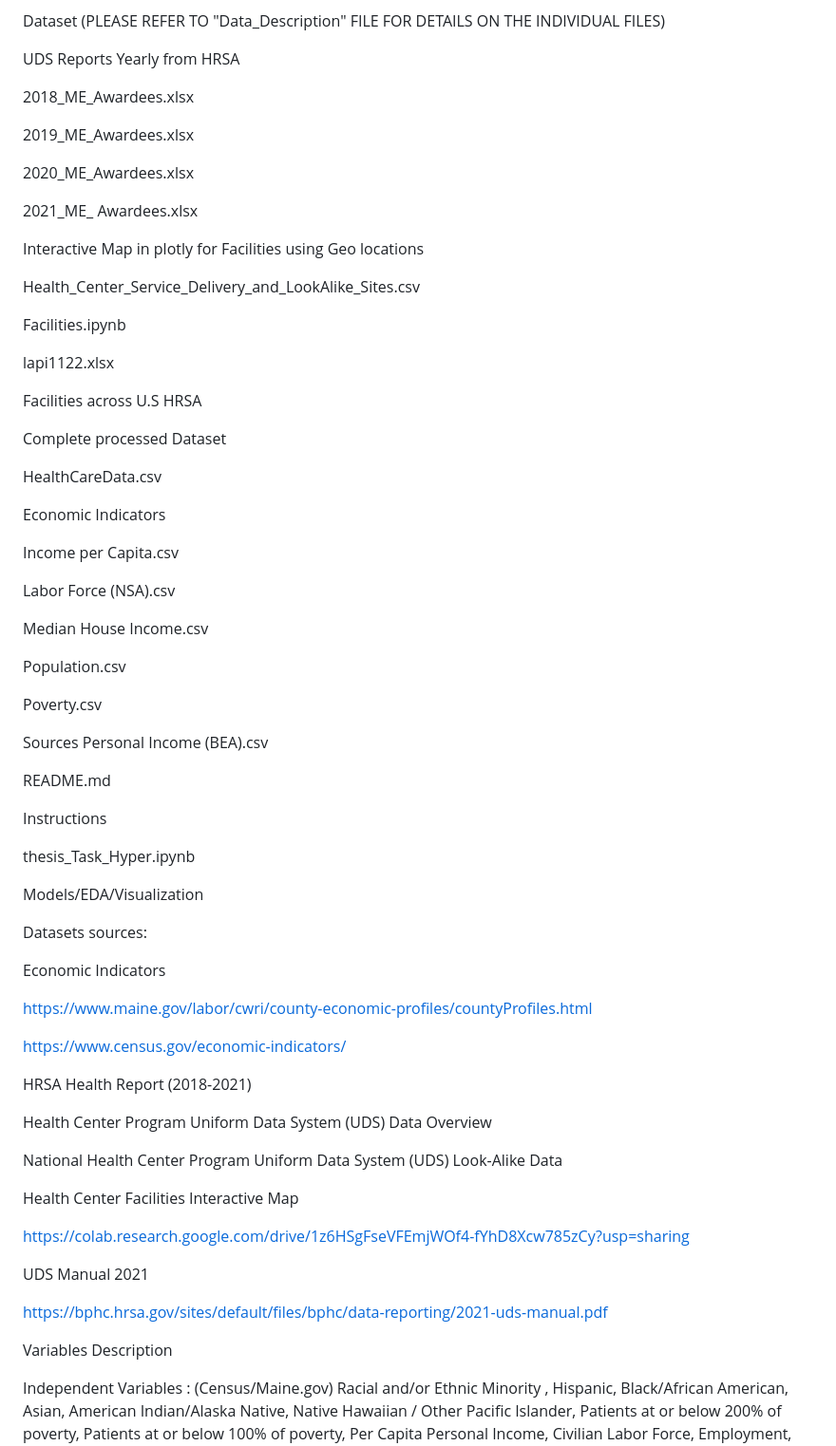
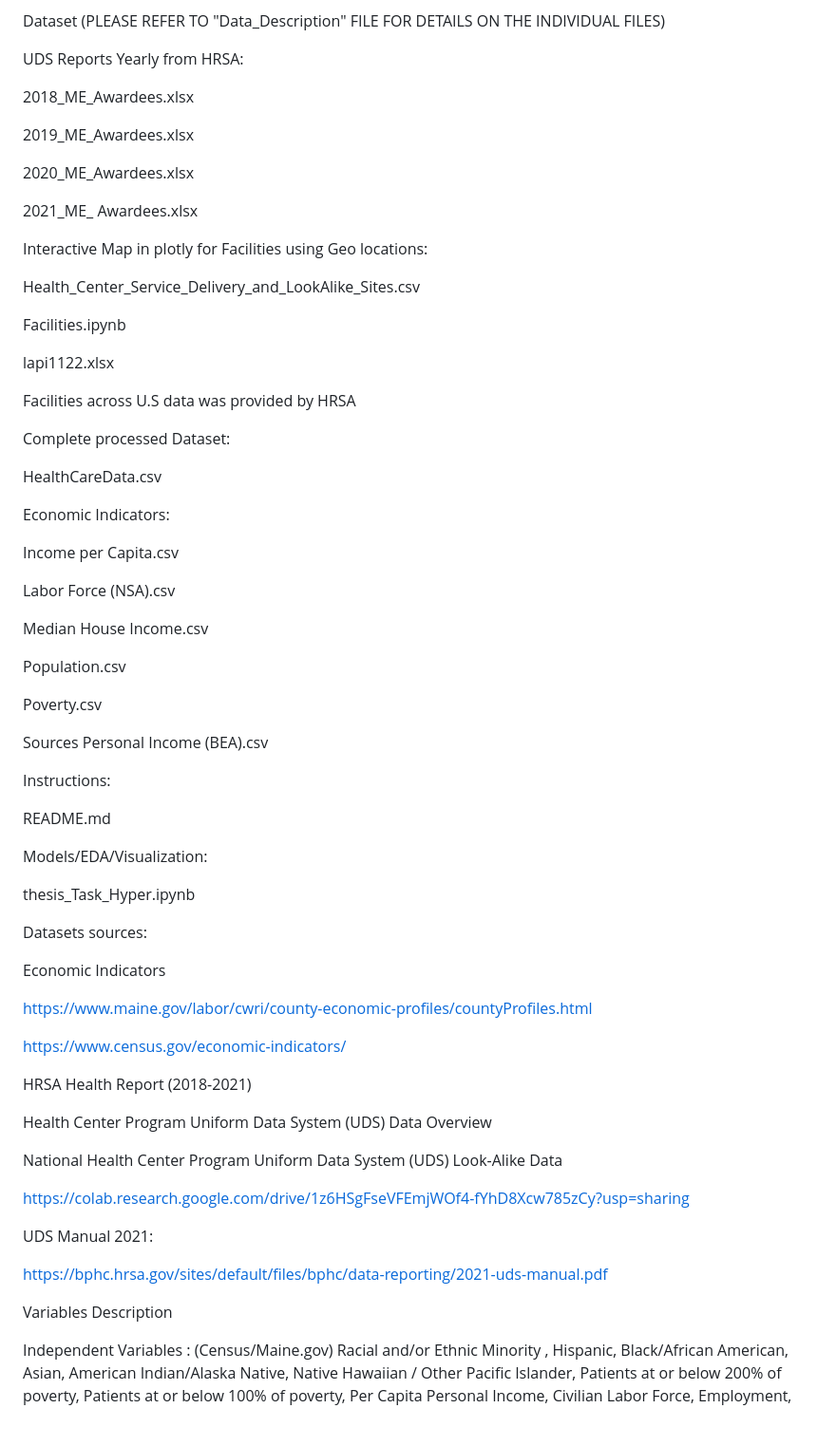
Before and after one commit to SyedHudaDS/ME_Health_Outcomes_Thesis, a Markdown page: README.md, the part around the change. Shown: that part at 95% size. Drawn GitHub-style; blank space fills up the shorter version.

```diff
--- a/README.md
+++ b/README.md
@@ -20,7 +20,7 @@ Federal Qualified Health Centers (FQHC’s) are primary healthcare providers whi
 Dataset (PLEASE REFER TO "Data_Description" FILE FOR DETAILS ON THE INDIVIDUAL FILES)
 
 
-UDS Reports Yearly from HRSA
+UDS Reports Yearly from HRSA:
 
 
 
@@ -36,7 +36,7 @@ UDS Reports Yearly from HRSA
 
 
 
-Interactive Map in plotly for Facilities using Geo locations
+Interactive Map in plotly for Facilities using Geo locations:
 
 
 Health_Center_Service_Delivery_and_LookAlike_Sites.csv
@@ -45,18 +45,19 @@ Facilities.ipynb
 
 lapi1122.xlsx
 
-Facilities across U.S HRSA
+Facilities across U.S data was provided by HRSA
 
 
 
 
-Complete processed Dataset
+Complete processed Dataset:
 
 HealthCareData.csv
 
 
 
-Economic Indicators
+
+Economic Indicators:
 
 
 
@@ -75,24 +76,37 @@ Sources Personal Income (BEA).csv
 
 
 
+Instructions:
+
+
 README.md
 
-Instructions
+
+
+
+Models/EDA/Visualization:
+
 
 thesis_Task_Hyper.ipynb
 
-Models/EDA/Visualization
 
 
 
 Datasets sources:
 
 
+
 Economic Indicators
+
+
 
 https://www.maine.gov/labor/cwri/county-economic-profiles/countyProfiles.html
 
+
+
 https://www.census.gov/economic-indicators/
+
+
 
 HRSA Health Report (2018-2021)
 
@@ -100,19 +114,38 @@ Health Center Program Uniform Data System (UDS) Data Overview
 
 National Health Center Program Uniform Data System (UDS) Look-Alike Data
 
-Health Center Facilities Interactive Map
+
+
+
 
 https://colab.research.google.com/drive/1z6HSgFseVFEmjWOf4-fYhD8Xcw785zCy?usp=sharing
 
 
-UDS Manual 2021
+
+
+
+
+
+
+UDS Manual 2021:
+
 
 https://bphc.hrsa.gov/sites/default/files/bphc/data-reporting/2021-uds-manual.pdf
 
 
 
 
+
+
+
 Variables Description
+
+
+
+
+
+
+
 
 Independent Variables : (Census/Maine.gov) Racial and/or Ethnic Minority , Hispanic, Black/African American, Asian, American Indian/Alaska Native, Native Hawaiian / Other Pacific Islander, Patients at or below 200% of poverty, Patients at or below 100% of poverty, Per Capita Personal Income, Civilian Labor Force, Employment, Unemployment, Household Income, Family Population, Population, Number in Poverty, Personal income (thousands of dollars), Average earnings per job (dollars), Net earnings by place of residence, Earnings by place of work, Wages and salaries, Supplements to wages
 
```
